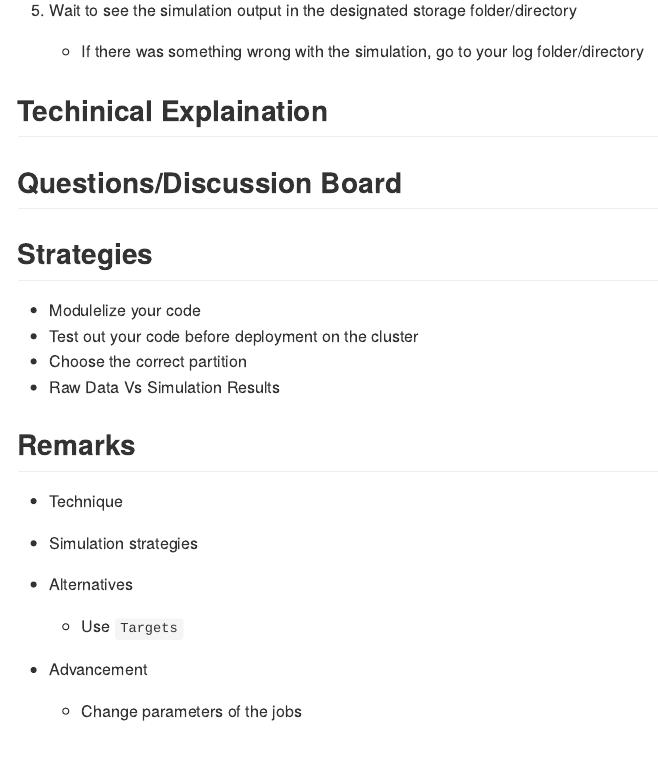
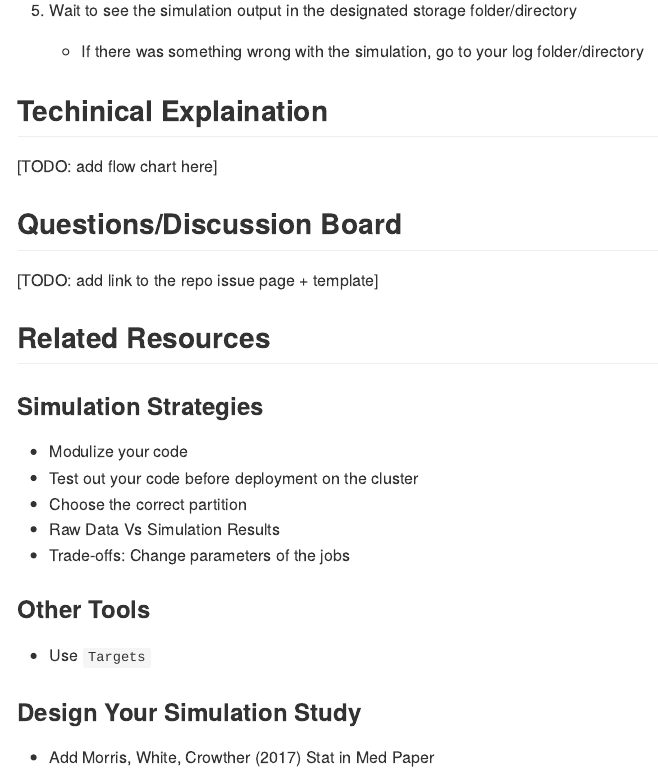
Before and after one commit to boyiguo1/Tutorial-Sim_Cluster_Composer, an R Markdown document (README.Rmd): the page in a window 1100 px wide, from 1130 px down. The pictures show the output file README.md that the author committed with the source, drawn offline in the style of GitHub.

Commit message:
Restructure

```diff
--- a/README.Rmd
+++ b/README.Rmd
@@ -52,25 +52,23 @@ To put the simulation study in the context of the pipeline, we have
     -   If there was something wrong with the simulation, go to your log folder/directory
 
 ## Techinical Explaination
+[TODO: add flow chart here]
+
 
 ## Questions/Discussion Board
+[TODO: add link to the repo issue page + template]
 
-## Strategies
--   Modulelize your code
+
+## Related Resources
+### Simulation Strategies
+-   Modulize your code
 -   Test out your code before deployment on the cluster
 -   Choose the correct partition
 -   Raw Data Vs Simulation Results
+-   Trade-offs: Change parameters of the jobs
 
-## Remarks
+### Other Tools
+-   Use `Targets`
 
--   Technique
-
--   Simulation strategies
-
--   Alternatives
-
-    -   Use `Targets`
-
--   Advancement
-
-    -   Change parameters of the jobs
+### Design Your Simulation Study
+- Add Morris, White, Crowther (2017) Stat in Med Paper
```
Also changed, not shown: README.md.
